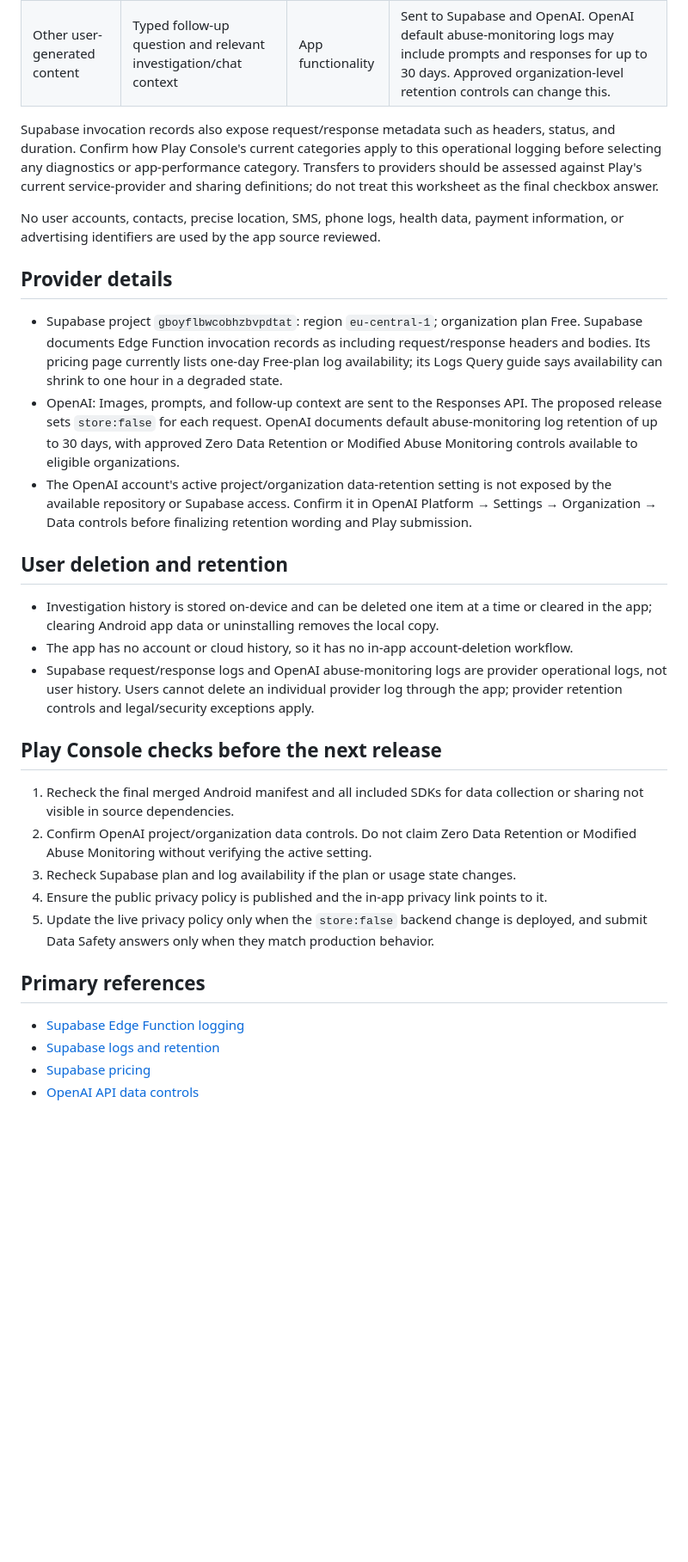
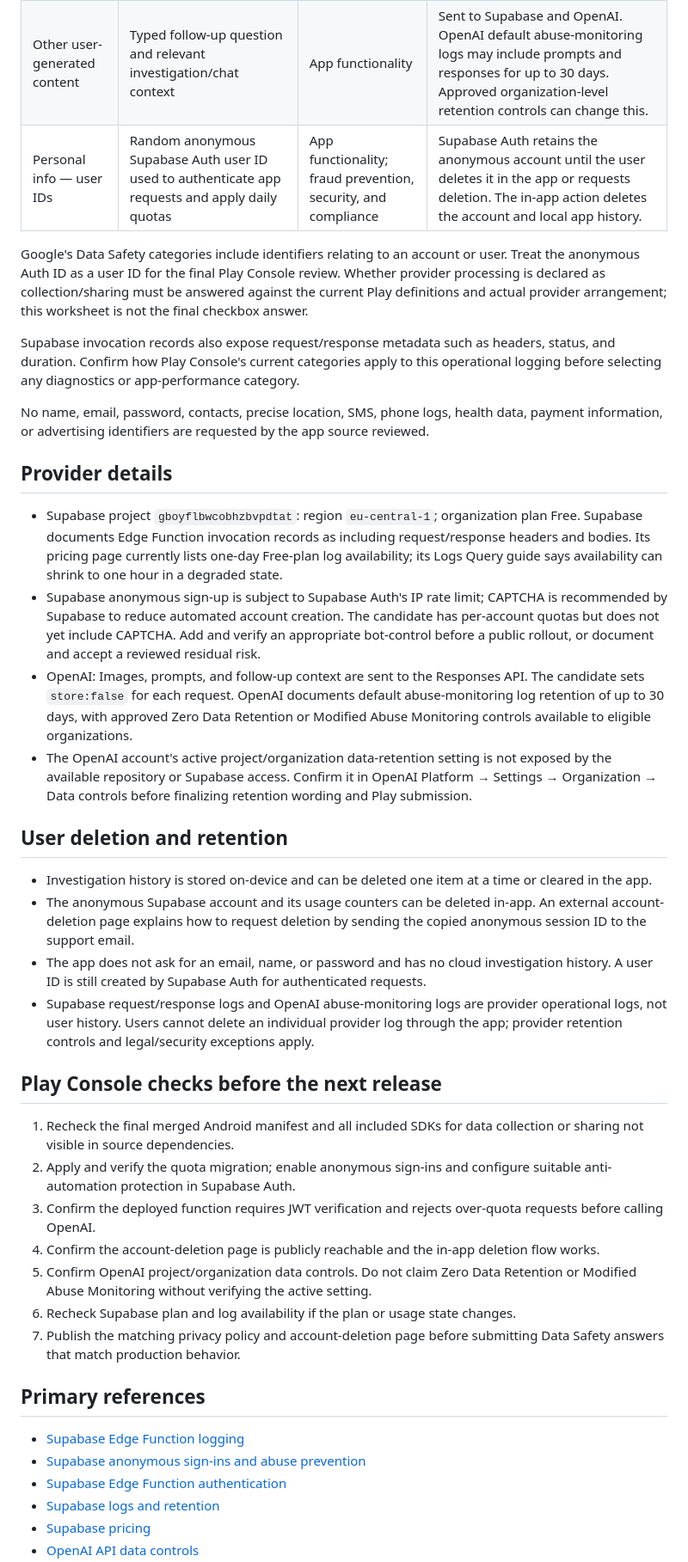
Before and after one commit to davidfalla37-coder/Object-detective, a Markdown page: DATA_SAFETY_DRAFT.md, the part around one of its changes. Shown at 86% size. Drawn GitHub-style; blank space fills up the shorter version.

Commit message:
Update Data Safety draft for anonymous authentication

```diff
--- a/DATA_SAFETY_DRAFT.md
+++ b/DATA_SAFETY_DRAFT.md
@@ -17,34 +19,43 @@ This is an internal worksheet for the next release, not a submitted Play Console
 | --- | --- | --- | --- |
 | Photos and videos — photos | Object image selected by the user | App functionality | Sent to Supabase and OpenAI. Supabase invocation records can include request and response bodies. The current Supabase Free plan normally makes project logs available for one day; availability can fall to one hour if the log-query allowance is exceeded. |
 | Other user-generated content | Typed follow-up question and relevant investigation/chat context | App functionality | Sent to Supabase and OpenAI. OpenAI default abuse-monitoring logs may include prompts and responses for up to 30 days. Approved organization-level retention controls can change this. |
+| Personal info — user IDs | Random anonymous Supabase Auth user ID used to authenticate app requests and apply daily quotas | App functionality; fraud prevention, security, and compliance | Supabase Auth retains the anonymous account until the user deletes it in the app or requests deletion. The in-app action deletes the account and local app history. |
 
-Supabase invocation records also expose request/response metadata such as headers, status, and duration. Confirm how Play Console's current categories apply to this operational logging before selecting any diagnostics or app-performance category. Transfers to providers should be assessed against Play's current service-provider and sharing definitions; do not treat this worksheet as the final checkbox answer.
+Google's Data Safety categories include identifiers relating to an account or user. Treat the anonymous Auth ID as a user ID for the final Play Console review. Whether provider processing is declared as collection/sharing must be answered against the current Play definitions and actual provider arrangement; this worksheet is not the final checkbox answer.
 
-No user accounts, contacts, precise location, SMS, phone logs, health data, payment information, or advertising identifiers are used by the app source reviewed.
+Supabase invocation records also expose request/response metadata such as headers, status, and duration. Confirm how Play Console's current categories apply to this operational logging before selecting any diagnostics or app-performance category.
+
+No name, email, password, contacts, precise location, SMS, phone logs, health data, payment information, or advertising identifiers are requested by the app source reviewed.
 
 ## Provider details
 
 - Supabase project `gboyflbwcobhzbvpdtat`: region `eu-central-1`; organization plan Free. Supabase documents Edge Function invocation records as including request/response headers and bodies. Its pricing page currently lists one-day Free-plan log availability; its Logs Query guide says availability can shrink to one hour in a degraded state.
-- OpenAI: Images, prompts, and follow-up context are sent to the Responses API. The proposed release sets `store:false` for each request. OpenAI documents default abuse-monitoring log retention of up to 30 days, with approved Zero Data Retention or Modified Abuse Monitoring controls available to eligible organizations.
+- Supabase anonymous sign-up is subject to Supabase Auth's IP rate limit; CAPTCHA is recommended by Supabase to reduce automated account creation. The candidate has per-account quotas but does not yet include CAPTCHA. Add and verify an appropriate bot-control before a public rollout, or document and accept a reviewed residual risk.
+- OpenAI: Images, prompts, and follow-up context are sent to the Responses API. The candidate sets `store:false` for each request. OpenAI documents default abuse-monitoring log retention of up to 30 days, with approved Zero Data Retention or Modified Abuse Monitoring controls available to eligible organizations.
 - The OpenAI account's active project/organization data-retention setting is not exposed by the available repository or Supabase access. Confirm it in OpenAI Platform → Settings → Organization → Data controls before finalizing retention wording and Play submission.
 
 ## User deletion and retention
 
-- Investigation history is stored on-device and can be deleted one item at a time or cleared in the app; clearing Android app data or uninstalling removes the local copy.
-- The app has no account or cloud history, so it has no in-app account-deletion workflow.
+- Investigation history is stored on-device and can be deleted one item at a time or cleared in the app.
+- The anonymous Supabase account and its usage counters can be deleted in-app. An external account-deletion page explains how to request deletion by sending the copied anonymous session ID to the support email.
+- The app does not ask for an email, name, or password and has no cloud investigation history. A user ID is still created by Supabase Auth for authenticated requests.
 - Supabase request/response logs and OpenAI abuse-monitoring logs are provider operational logs, not user history. Users cannot delete an individual provider log through the app; provider retention controls and legal/security exceptions apply.
 
 ## Play Console checks before the next release
 
 1. Recheck the final merged Android manifest and all included SDKs for data collection or sharing not visible in source dependencies.
-2. Confirm OpenAI project/organization data controls. Do not claim Zero Data Retention or Modified Abuse Monitoring without verifying the active setting.
-3. Recheck Supabase plan and log availability if the plan or usage state changes.
-4. Ensure the public privacy policy is published and the in-app privacy link points to it.
-5. Update the live privacy policy only when the `store:false` backend change is deployed, and submit Data Safety answers only when they match production behavior.
+2. Apply and verify the quota migration; enable anonymous sign-ins and configure suitable anti-automation protection in Supabase Auth.
+3. Confirm the deployed function requires JWT verification and rejects over-quota requests before calling OpenAI.
+4. Confirm the account-deletion page is publicly reachable and the in-app deletion flow works.
+5. Confirm OpenAI project/organization data controls. Do not claim Zero Data Retention or Modified Abuse Monitoring without verifying the active setting.
+6. Recheck Supabase plan and log availability if the plan or usage state changes.
+7. Publish the matching privacy policy and account-deletion page before submitting Data Safety answers that match production behavior.
 
 ## Primary references
 
 - [Supabase Edge Function logging](https://supabase.com/docs/guides/functions/logging)
+- [Supabase anonymous sign-ins and abuse prevention](https://supabase.com/docs/guides/auth/auth-anonymous)
+- [Supabase Edge Function authentication](https://supabase.com/docs/guides/functions/auth)
 - [Supabase logs and retention](https://supabase.com/docs/guides/observability/logs)
 - [Supabase pricing](https://supabase.com/pricing)
 - [OpenAI API data controls](https://developers.openai.com/api/docs/guides/your-data)
```
Also changed, not shown: other parts of DATA_SAFETY_DRAFT.md (+7 -4 lines).
